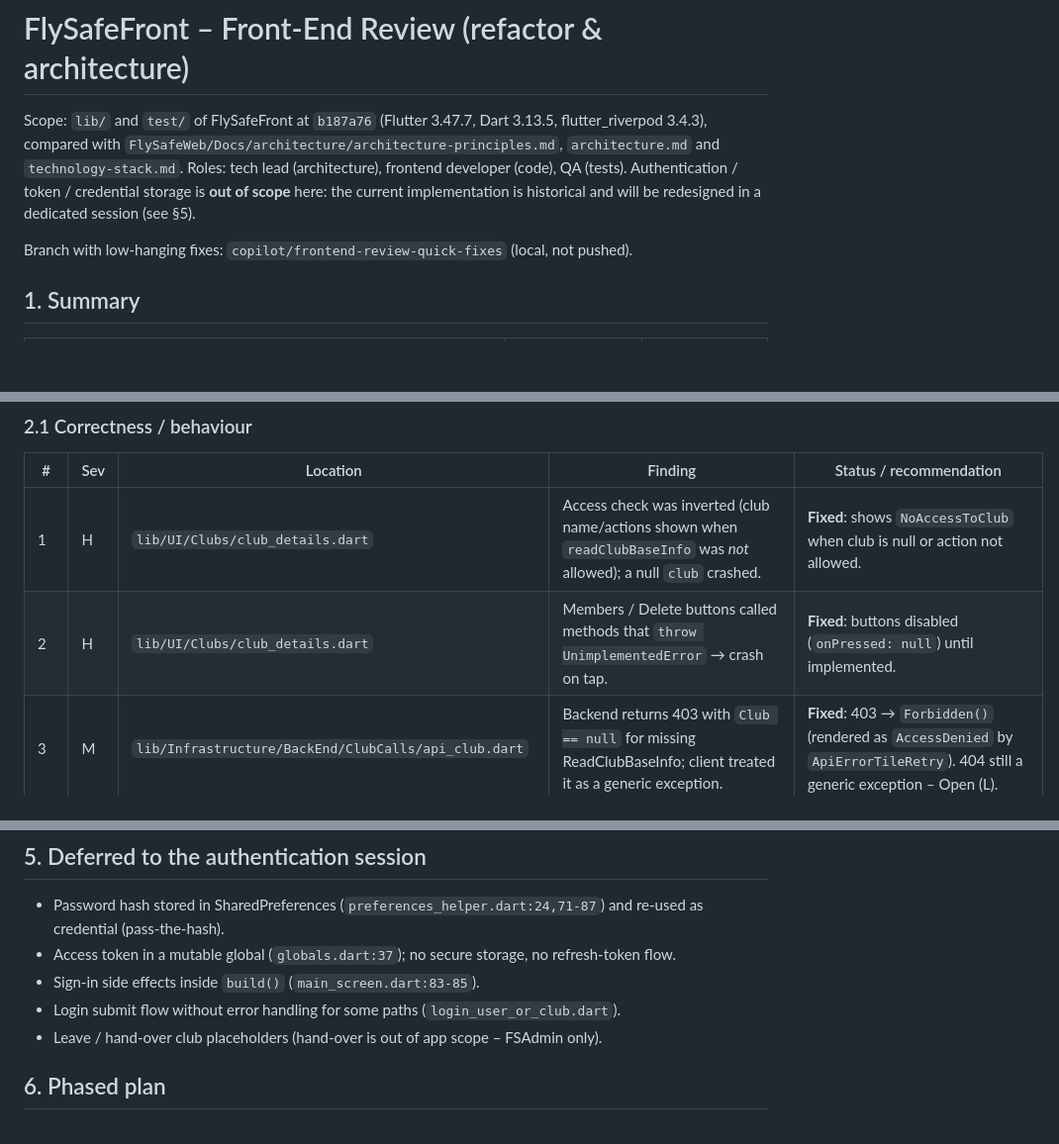
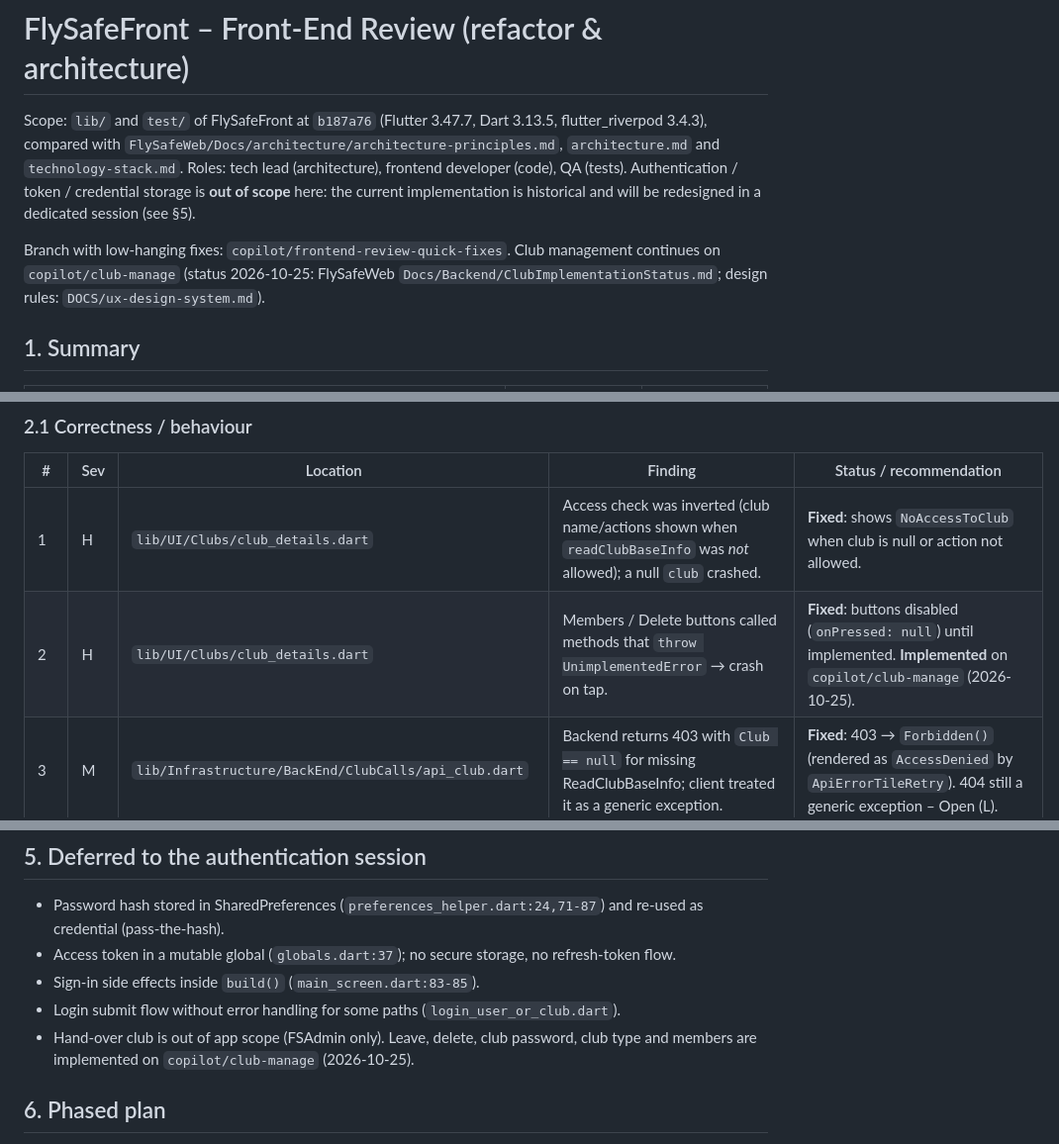
Before and after one commit to fellow7000/FlySafeFront, a Markdown page: DOCS/frontend-review-2026.md, 3 parts joined by grey strips. Shown at 99% size. Drawn GitHub-style; blank space fills up the shorter version.

Commit message:
Docs: point front-end review to the club-manage status
Co-authored-by: Copilot App <223556219+Copilot@users.noreply.github.com>

```diff
--- a/DOCS/frontend-review-2026.md
+++ b/DOCS/frontend-review-2026.md
@@ -5,7 +5,8 @@ compared with `FlySafeWeb/Docs/architecture/architecture-principles.md`, `archit
 Roles: tech lead (architecture), frontend developer (code), QA (tests). Authentication / token / credential storage is
 **out of scope** here: the current implementation is historical and will be redesigned in a dedicated session (see §5).
 
-Branch with low-hanging fixes: `copilot/frontend-review-quick-fixes` (local, not pushed).
+Branch with low-hanging fixes: `copilot/frontend-review-quick-fixes`. Club management continues on `copilot/club-manage`
+(status 2026-10-25: FlySafeWeb `Docs/Backend/ClubImplementationStatus.md`; design rules: `DOCS/ux-design-system.md`).
 
 ## 1. Summary
 
@@ -31,7 +32,7 @@ Severity: **H** high, **M** medium, **L** low. Status: **Fixed** = fixed on the
 | #  | Sev | Location | Finding | Status / recommendation |
 |----|-----|----------|---------|-------------------------|
 | 1  | H | `lib/UI/Clubs/club_details.dart` | Access check was inverted (club name/actions shown when `readClubBaseInfo` was *not* allowed); a null `club` crashed. | **Fixed**: shows `NoAccessToClub` when club is null or action not allowed. |
-| 2  | H | `lib/UI/Clubs/club_details.dart` | Members / Delete buttons called methods that `throw UnimplementedError` → crash on tap. | **Fixed**: buttons disabled (`onPressed: null`) until implemented. |
+| 2  | H | `lib/UI/Clubs/club_details.dart` | Members / Delete buttons called methods that `throw UnimplementedError` → crash on tap. | **Fixed**: buttons disabled (`onPressed: null`) until implemented. **Implemented** on `copilot/club-manage` (2026-10-25). |
 | 3  | M | `lib/Infrastructure/BackEnd/ClubCalls/api_club.dart` | Backend returns 403 with `Club == null` for missing ReadClubBaseInfo; client treated it as a generic exception. | **Fixed**: 403 → `Forbidden()` (rendered as `AccessDenied` by `ApiErrorTileRetry`). 404 still a generic exception – Open (L). |
 | 4  | H | `lib/UI/Clubs/add_club.dart` ↔ FlySafeWeb `CheckClubNameFree` | Club-name validation contract is broken across repos: client parses a bare `bool` from `checkvaluesocket`, no time-stamp echo, so stale answers can overwrite newer input; REST `checkclubnamefree` returns a bare bool through `ReturnCode`. | **Fixed** (FlySafeWeb `copilot/club-name-check` + client): WebSocket removed; Add Club and Sign up use the debounced REST `checkclubnamefree` through the shared `TextFormFieldOnlineValidate`, which drops stale and post-dispose answers and maps HTTP 429 to `TooManyRequests`. Server returns `CheckValueValidResponse` with the time stamp, also rejects other users' names, and has a unique index on the club name. |
 | 5  | M | `lib/UI/Clubs/add_club.dart` | WebSocket lifecycle: `late` channel disposed before init → `LateInitializationError`; "connected" flag set before connection; no reconnect wait; stale channel callbacks after dispose. | **Resolved** with #4: the WebSocket client and the `web_socket_channel` dependency were removed. |
@@ -144,7 +145,7 @@ Migration order: (1) add `riverpod_lint`; (2) move providers out of DTOs/widgets
 - Access token in a mutable global (`globals.dart:37`); no secure storage, no refresh-token flow.
 - Sign-in side effects inside `build()` (`main_screen.dart:83-85`).
 - Login submit flow without error handling for some paths (`login_user_or_club.dart`).
-- Leave / hand-over club placeholders (hand-over is out of app scope – FSAdmin only).
+- Hand-over club is out of app scope (FSAdmin only). Leave, delete, club password, club type and members are implemented on `copilot/club-manage` (2026-10-25).
 
 ## 6. Phased plan
 
```
